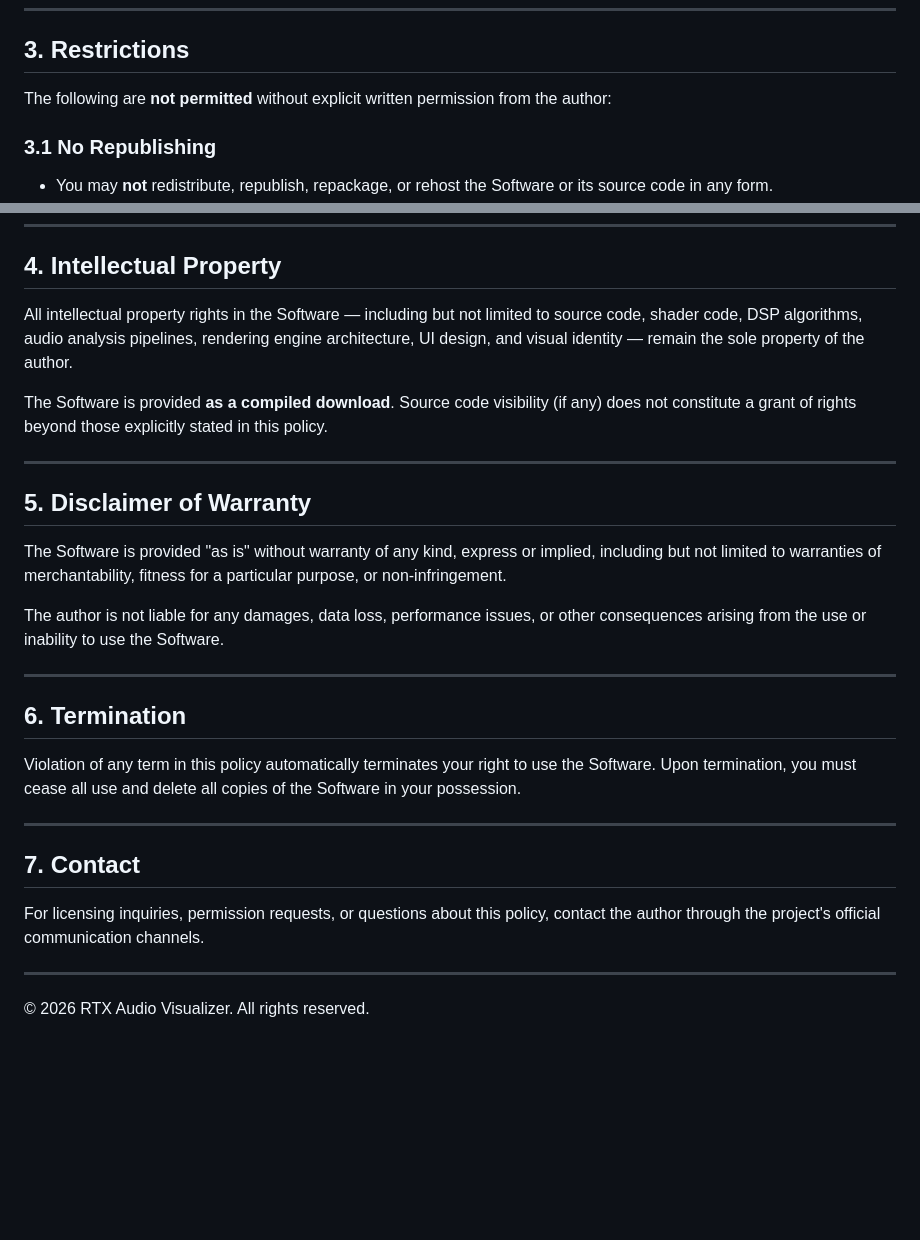
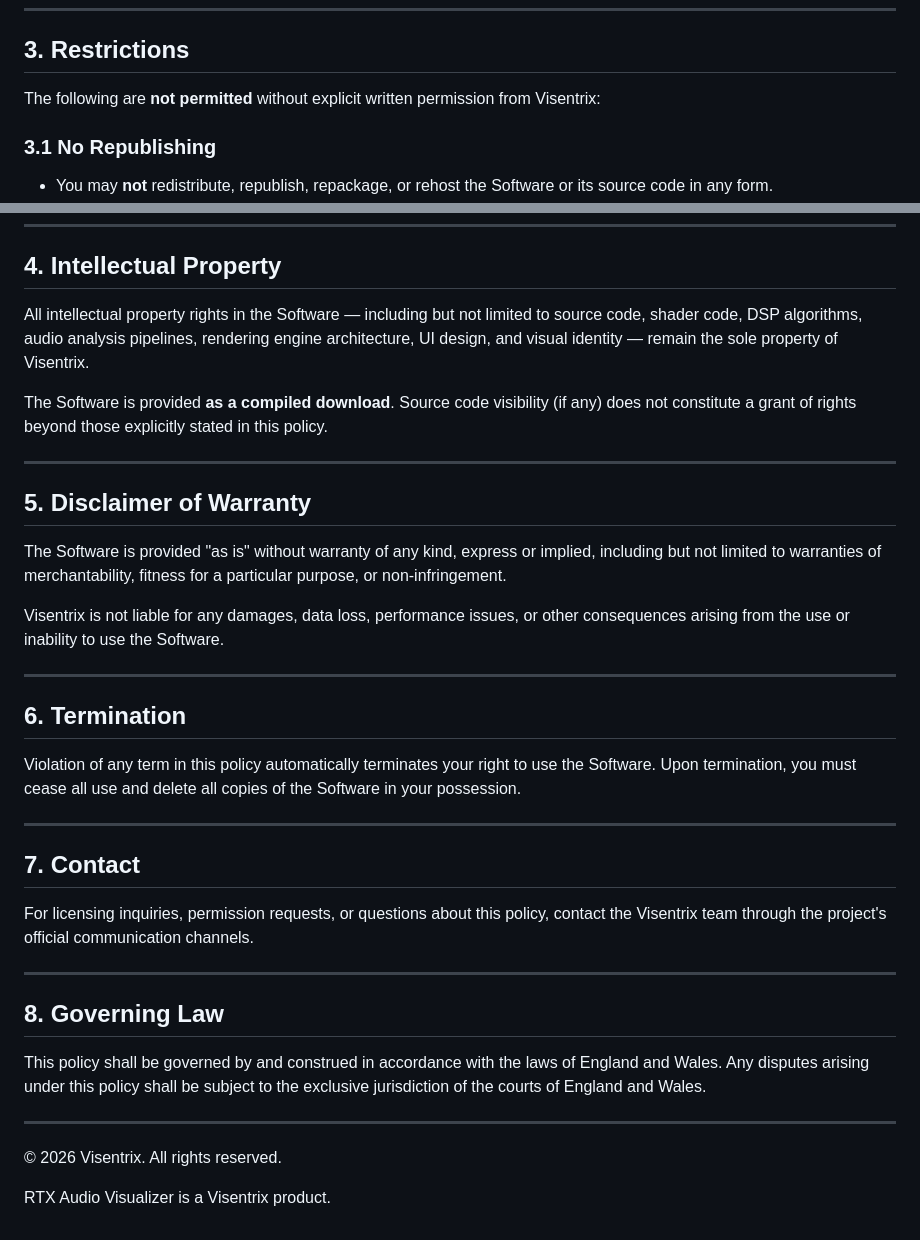
Before and after one commit to harrythebear18-lab/AudioVisuliserDX12U, a Markdown page: SOFTWARE_POLICY.md, 2 parts joined by grey strips. GitHub-like rendering; blank space fills up the shorter version.

Commit message:
Update policy + architecture docs with Visentrix branding and governing law (England & Wales)

```diff
--- a/SOFTWARE_POLICY.md
+++ b/SOFTWARE_POLICY.md
@@ -23,7 +23,7 @@ The Software is **free to use** for personal, educational, and commercial visual
 
 ## 3. Restrictions
 
-The following are **not permitted** without explicit written permission from the author:
+The following are **not permitted** without explicit written permission from Visentrix:
 
 ### 3.1 No Republishing
 - You may **not** redistribute, republish, repackage, or rehost the Software or its source code in any form.
@@ -43,7 +43,7 @@ The following are **not permitted** without explicit written permission from the
 
 ## 4. Intellectual Property
 
-All intellectual property rights in the Software — including but not limited to source code, shader code, DSP algorithms, audio analysis pipelines, rendering engine architecture, UI design, and visual identity — remain the sole property of the author.
+All intellectual property rights in the Software — including but not limited to source code, shader code, DSP algorithms, audio analysis pipelines, rendering engine architecture, UI design, and visual identity — remain the sole property of Visentrix.
 
 The Software is provided **as a compiled download**. Source code visibility (if any) does not constitute a grant of rights beyond those explicitly stated in this policy.
 
@@ -53,7 +53,7 @@ The Software is provided **as a compiled download**. Source code visibility (if
 
 The Software is provided "as is" without warranty of any kind, express or implied, including but not limited to warranties of merchantability, fitness for a particular purpose, or non-infringement.
 
-The author is not liable for any damages, data loss, performance issues, or other consequences arising from the use or inability to use the Software.
+Visentrix is not liable for any damages, data loss, performance issues, or other consequences arising from the use or inability to use the Software.
 
 ---
 
@@ -65,8 +65,16 @@ Violation of any term in this policy automatically terminates your right to use
 
 ## 7. Contact
 
-For licensing inquiries, permission requests, or questions about this policy, contact the author through the project's official communication channels.
+For licensing inquiries, permission requests, or questions about this policy, contact the Visentrix team through the project's official communication channels.
 
 ---
 
-© 2026 RTX Audio Visualizer. All rights reserved.
+## 8. Governing Law
+
+This policy shall be governed by and construed in accordance with the laws of England and Wales. Any disputes arising under this policy shall be subject to the exclusive jurisdiction of the courts of England and Wales.
+
+---
+
+© 2026 Visentrix. All rights reserved.
+
+RTX Audio Visualizer is a Visentrix product.
```
Also changed, not shown: MODULAR_ARCHITECTURE.md (+3 -1 lines).
